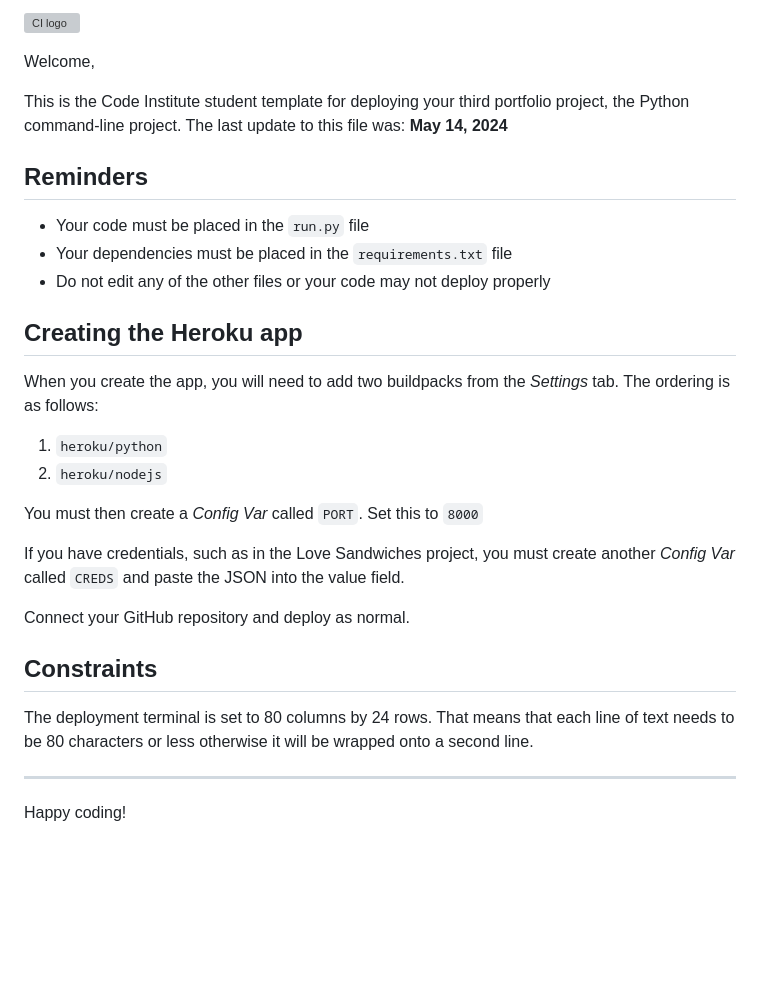
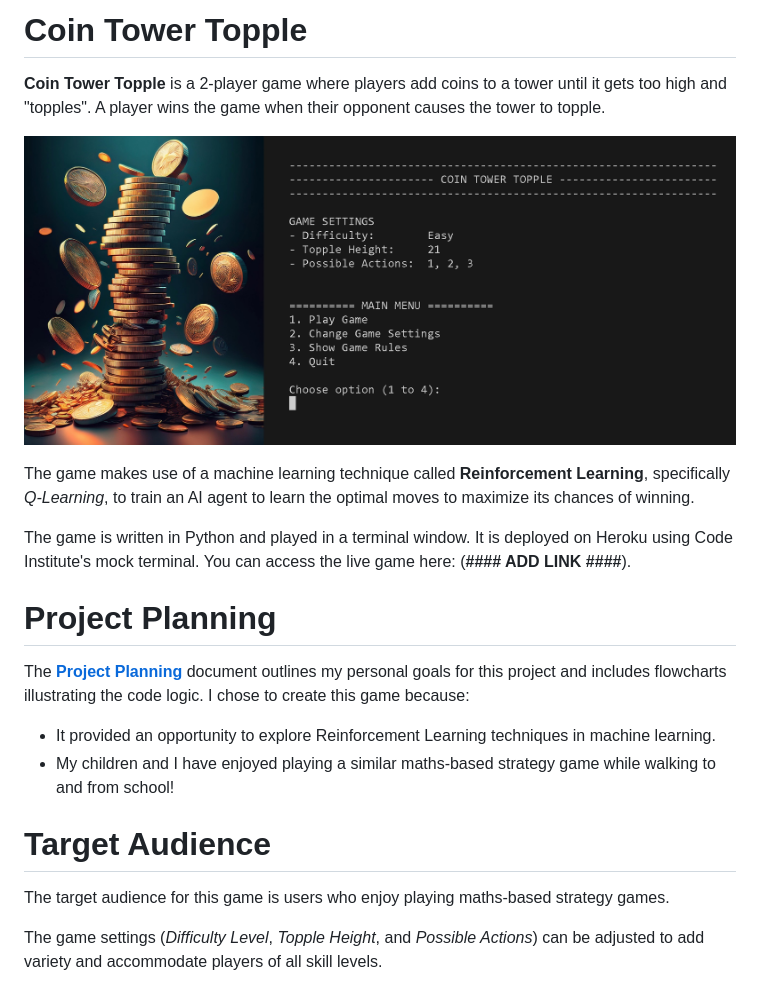
Before and after one commit to lowrycode/coin_tower_topple, a Markdown page: README.md, the part around the change. Rendered like a GitHub page; pictures changed too: readme-images/coin-tower-topple.jpg (added); blank space fills up the shorter version; grey boxes are pictures that could not be loaded.

Commit message:
Add intro, 'Project Planning' and 'Target Audience' sections to readme

```diff
--- a/README.md
+++ b/README.md
@@ -1,32 +1,21 @@
-![CI logo](https://codeinstitute.s3.amazonaws.com/fullstack/ci_logo_small.png)
+# Coin Tower Topple
 
-Welcome,
+**Coin Tower Topple** is a 2-player game where players add coins to a tower until it gets too high and "topples". A player wins the game when their opponent causes the tower to topple.
 
-This is the Code Institute student template for deploying your third portfolio project, the Python command-line project. The last update to this file was: **May 14, 2024**
+![Coin Tower Topple](readme-images/coin-tower-topple.jpg)
 
-## Reminders
+The game makes use of a machine learning technique called **Reinforcement Learning**, specifically *Q-Learning*, to train an AI agent to learn the optimal moves to maximize its chances of winning.
 
-- Your code must be placed in the `run.py` file
-- Your dependencies must be placed in the `requirements.txt` file
-- Do not edit any of the other files or your code may not deploy properly
+The game is written in Python and played in a terminal window. It is deployed on Heroku using Code Institute's mock terminal. You can access the live game here: (**#### ADD LINK ####**).
 
-## Creating the Heroku app
+# Project Planning
 
-When you create the app, you will need to add two buildpacks from the _Settings_ tab. The ordering is as follows:
+The [**Project Planning**](project_planning.md) document outlines my personal goals for this project and includes flowcharts illustrating the code logic. I chose to create this game because:
+- It provided an opportunity to explore Reinforcement Learning techniques in machine learning.
+- My children and I have enjoyed playing a similar maths-based strategy game while walking to and from school!
 
-1. `heroku/python`
-2. `heroku/nodejs`
+# Target Audience
 
-You must then create a _Config Var_ called `PORT`. Set this to `8000`
+The target audience for this game is users who enjoy playing maths-based strategy games.
 
-If you have credentials, such as in the Love Sandwiches project, you must create another _Config Var_ called `CREDS` and paste the JSON into the value field.
-
-Connect your GitHub repository and deploy as normal.
-
-## Constraints
-
-The deployment terminal is set to 80 columns by 24 rows. That means that each line of text needs to be 80 characters or less otherwise it will be wrapped onto a second line.
-
----
-
-Happy coding!
+The game settings (*Difficulty Level*, *Topple Height*, and *Possible Actions*) can be adjusted to add variety and accommodate players of all skill levels.
```
